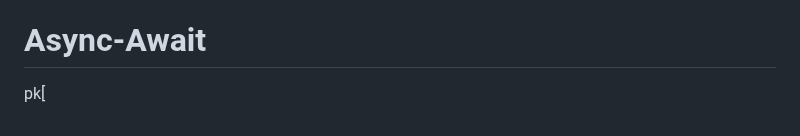
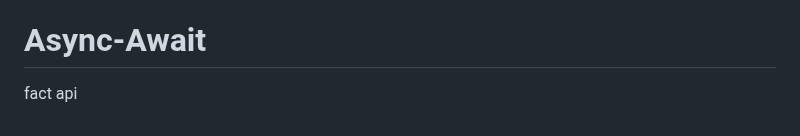
Before and after one commit to anshulyadav1791/js.notes, a Markdown page: README.md, the part around the change. Rendered like a GitHub page.

```diff
--- a/README.md
+++ b/README.md
@@ -370,4 +370,4 @@ A callback is a function passed as an argumennt to another function.
 * .then() & .catch()
 # Async-Await
 
-pk[
+fact api
```
